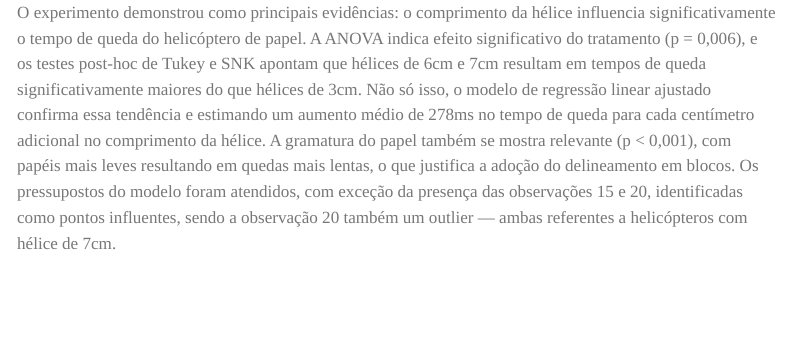
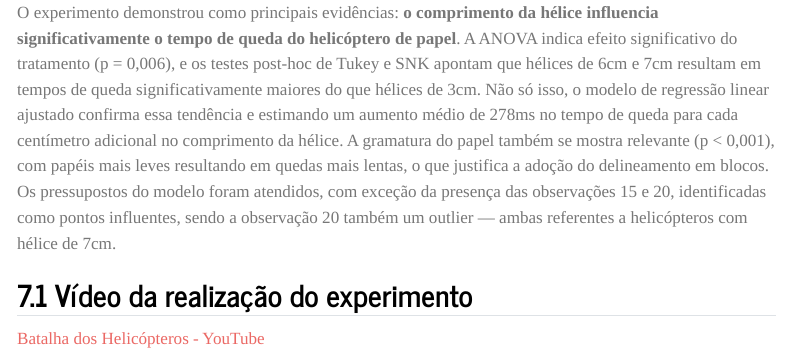
Before and after one commit to Planejamento-de-Experimentos-2/Planejamento-de-Experimentos-2, a Quarto document (Lançamento de helicópteros.qmd): the page in a window 1100 px wide, from its top. Rendered offline with R 4.5, knitr and Pandoc in place of Quarto, with nearby package versions; some code elsewhere in the file could not run offline; menus at the side of the page are left out.

Commit message:
link do video

```diff
--- a/Lançamento de helicópteros.qmd
+++ b/Lançamento de helicópteros.qmd
@@ -643,5 +643,9 @@ plot(modelo_linear)
 Os gráficos de diagnóstico do modelo indicam adequação geral do ajuste. O gráfico de Resíduos vs Ajustados não apresenta padrão sistemático, sem evidências de não linearidade. O gráfico Scale-Location confirma a homocedasticidade, com linha aproximadamente horizontal. O gráfico Q-Q reforça a normalidade dos resíduos. No gráfico de alavancagem, as observações 15 e 20 se destacam e, de fato, são confirmadas como pontos influentes.
 
 # Conclusões
-O experimento demonstrou como principais evidências: o comprimento da hélice influencia significativamente o tempo de queda do helicóptero de papel. A ANOVA indica efeito significativo do tratamento (p = 0,006), e os testes post-hoc de Tukey e SNK apontam que hélices de 6cm e 7cm resultam em tempos de queda significativamente maiores do que hélices de 3cm. Não só isso, o modelo de regressão linear ajustado confirma essa tendência e estimando um aumento médio de 278ms no tempo de queda para cada centímetro adicional no comprimento da hélice.
+O experimento demonstrou como principais evidências: **o comprimento da hélice influencia significativamente o tempo de queda do helicóptero de papel**. A ANOVA indica efeito significativo do tratamento (p = 0,006), e os testes post-hoc de Tukey e SNK apontam que hélices de 6cm e 7cm resultam em tempos de queda significativamente maiores do que hélices de 3cm. Não só isso, o modelo de regressão linear ajustado confirma essa tendência e estimando um aumento médio de 278ms no tempo de queda para cada centímetro adicional no comprimento da hélice.
 A gramatura do papel também se mostra relevante (p < 0,001), com papéis mais leves resultando em quedas mais lentas, o que justifica a adoção do delineamento em blocos. Os pressupostos do modelo foram atendidos, com exceção da presença das observações 15 e 20, identificadas como pontos influentes, sendo a observação 20 também um outlier — ambas referentes a helicópteros com hélice de 7cm.
+
+## Vídeo da realização do experimento
+
+[Batalha dos Helicópteros - YouTube](https://youtu.be/_ppstvdEkbc)
```
Also changed, not shown: Lançamento de helicópteros.html (added), Lançamento-de-helicópteros_files/figure-html/unnamed-chunk-32-1.png.
